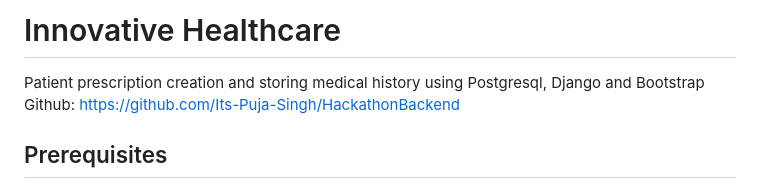
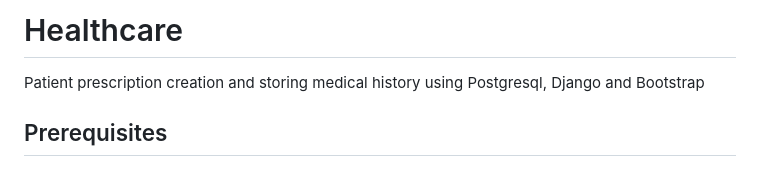
Before and after one commit to Priyanka-Rajbanshi/Disease-Prediction-Model-using-Decision-Tree-Algorithm, a Markdown page: README.md, the part around the change. Rendered like a GitHub page.

```diff
--- a/README.md
+++ b/README.md
@@ -1,7 +1,6 @@
-# Innovative Healthcare
+# Healthcare
 
 Patient prescription creation and storing medical history using Postgresql, Django and Bootstrap
-Github: https://github.com/Its-Puja-Singh/HackathonBackend
 
 ## Prerequisites
 * Install Python3 and Django and PostgreSQL
```
